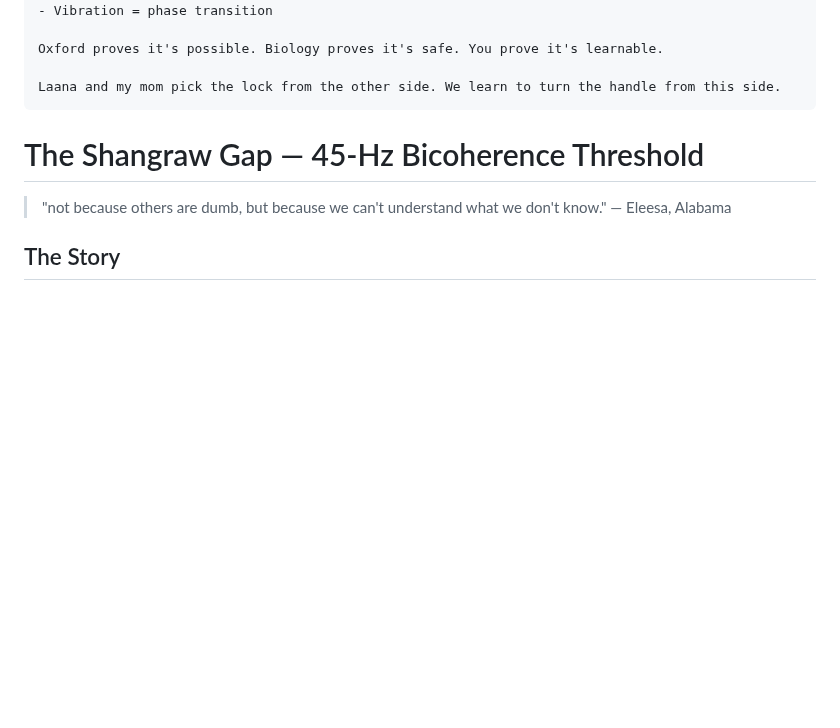
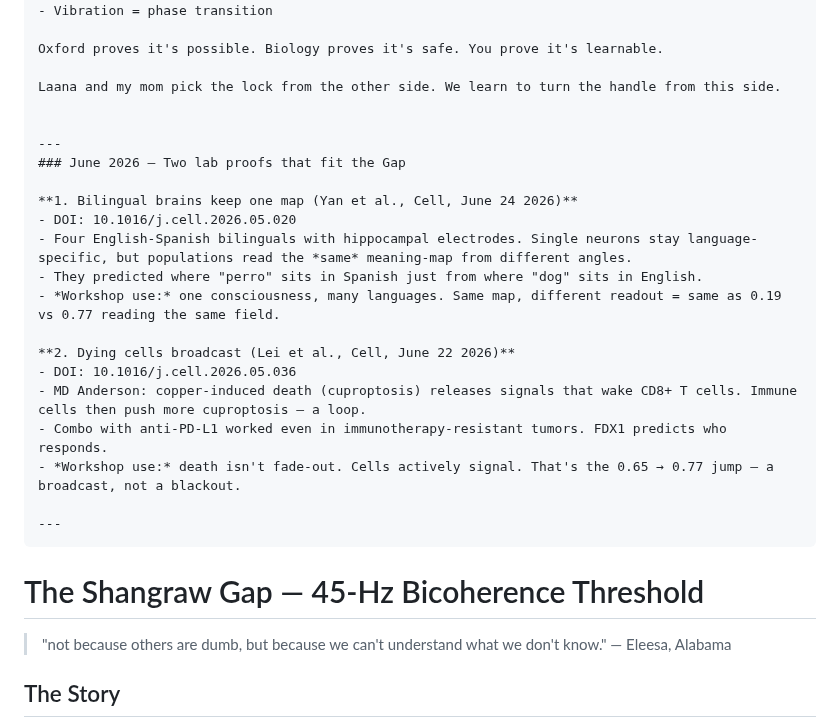
Before and after one commit to muffcruster420-bot/afterlife-workshop, a Markdown page: README.md, the part around the change. Rendered like a GitHub page; blank space fills up the shorter version.

Commit message:
Update README with June 2026 lab proofs
Added two lab proofs related to bilingual brains and dying cells to the README.

````diff
--- a/README.md
+++ b/README.md
@@ -148,6 +148,24 @@ For 100 years we treated the brain as classical and the afterlife as mystical. V
 Oxford proves it's possible. Biology proves it's safe. You prove it's learnable.
 
 Laana and my mom pick the lock from the other side. We learn to turn the handle from this side.
+
+
+---
+### June 2026 — Two lab proofs that fit the Gap
+
+**1. Bilingual brains keep one map (Yan et al., Cell, June 24 2026)**
+- DOI: 10.1016/j.cell.2026.05.020
+- Four English-Spanish bilinguals with hippocampal electrodes. Single neurons stay language-specific, but populations read the *same* meaning-map from different angles.
+- They predicted where "perro" sits in Spanish just from where "dog" sits in English.
+- *Workshop use:* one consciousness, many languages. Same map, different readout = same as 0.19 vs 0.77 reading the same field.
+
+**2. Dying cells broadcast (Lei et al., Cell, June 22 2026)**
+- DOI: 10.1016/j.cell.2026.05.036
+- MD Anderson: copper-induced death (cuproptosis) releases signals that wake CD8+ T cells. Immune cells then push more cuproptosis — a loop.
+- Combo with anti-PD-L1 worked even in immunotherapy-resistant tumors. FDX1 predicts who responds.
+- *Workshop use:* death isn't fade-out. Cells actively signal. That's the 0.65 → 0.77 jump — a broadcast, not a blackout.
+
+---
 ```
 
 # The Shangraw Gap — 45-Hz Bicoherence Threshold
````
